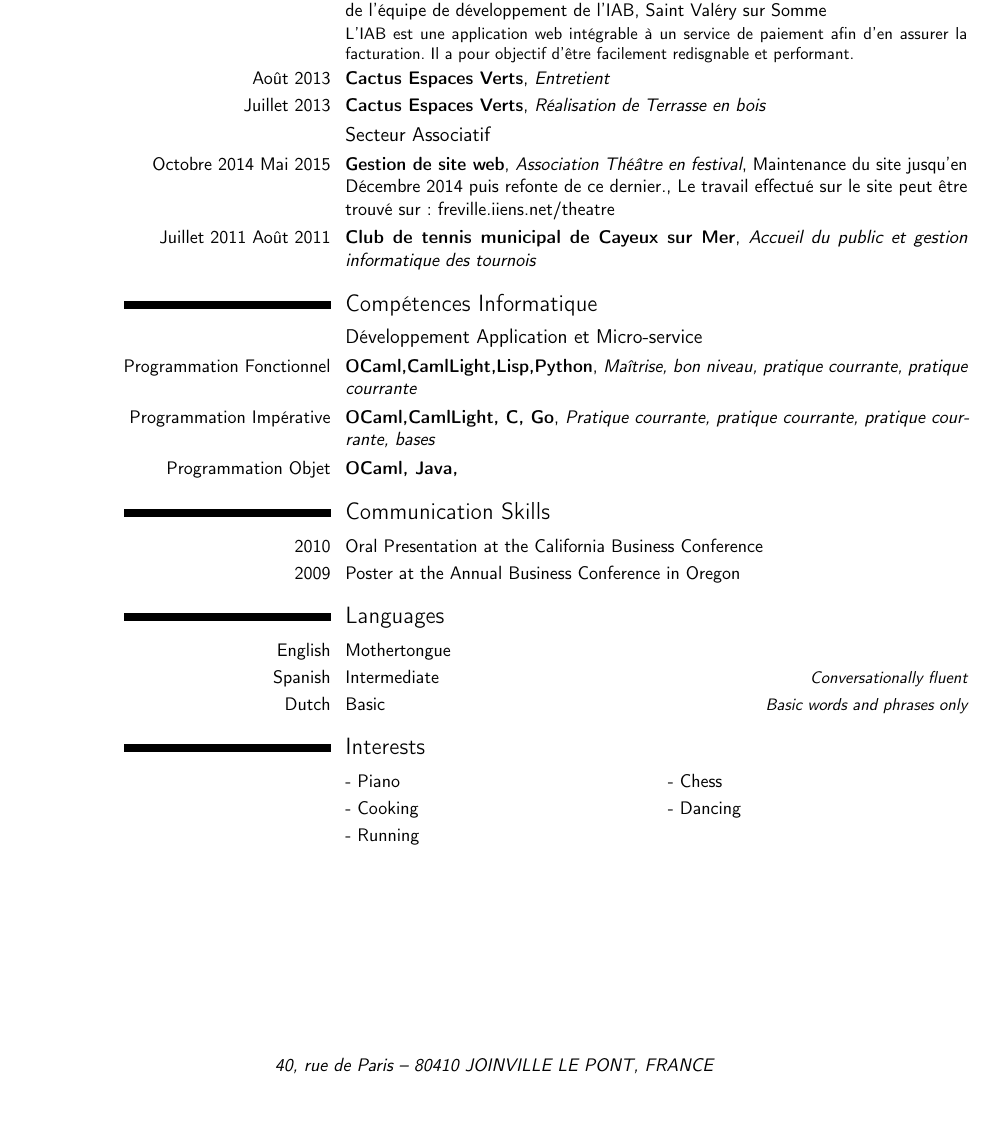
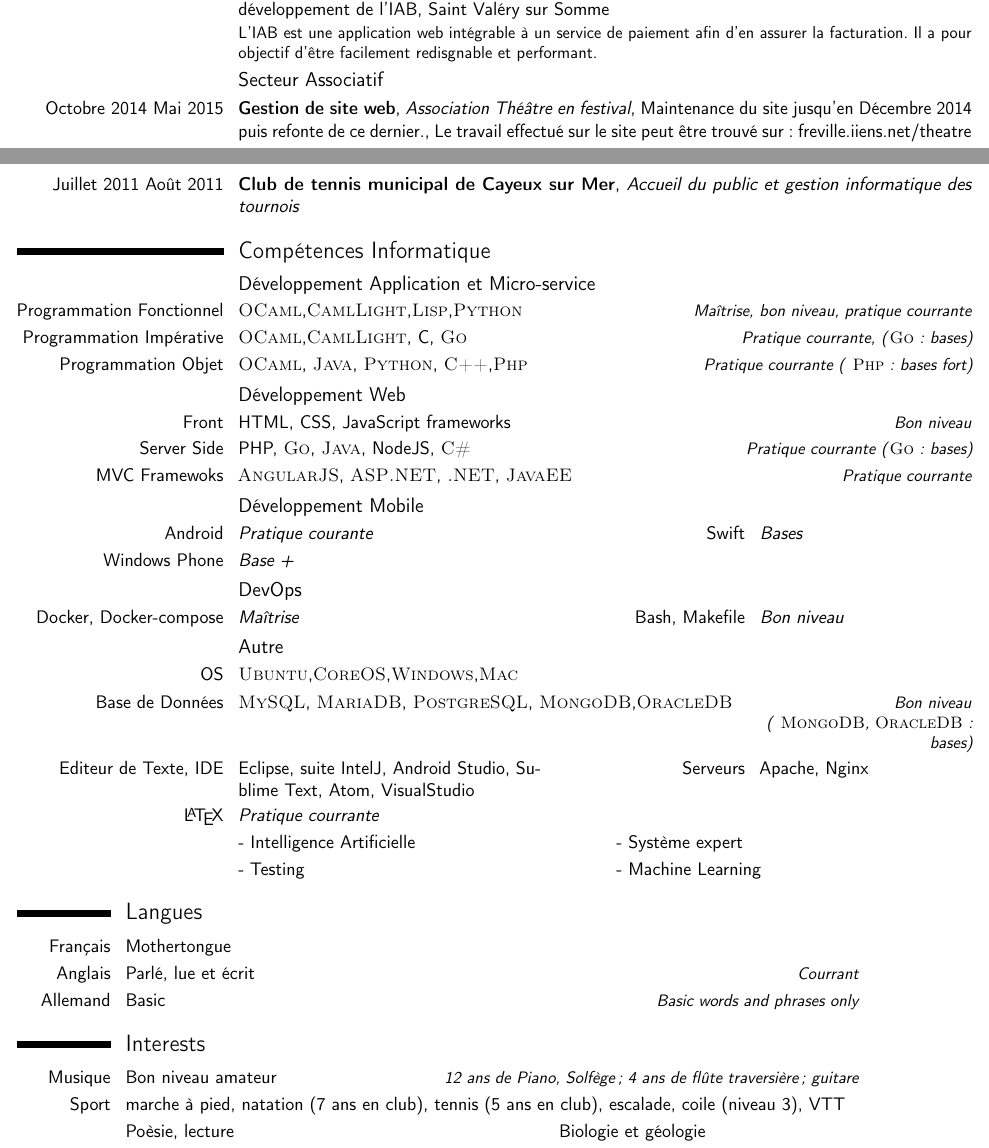
Before and after one commit to titouanfreville/perso_storage, a LaTeX CV (cv/cv.tex): part of page 2 of 2 before the commit and two parts of pages 1 and 2 of 2 after it, the two joined at a grey line, cut so that both start at the same text, the shorter picture padded with empty space. Compiled offline with pdfLaTeX.

Commit message:
CV conception finished.
TO DO : correct ORTH

```diff
--- a/cv/cv.tex
+++ b/cv/cv.tex
@@ -10,7 +10,7 @@
 \usepackage[T1]{fontenc}
 \usepackage{lipsum} % Used for inserting dummy 'Lorem ipsum' text into the template
 \usepackage[french]{babel}
-\usepackage[scale=0.75]{geometry} % Reduce document margins
+\usepackage[left=10pt,top=1in,right=1in,bottom=1in]{geometry} % Reduce document margins
 % Uncomment to change the width of the dates column
 %\setlength{\makecvtitlenamewidth}{10cm} % For the 'classic' style, uncomment to adjust the width of the space allocated to your name
 
@@ -105,8 +105,8 @@ Détails:
 
 \cventry{Juin 2015 Septembre 2015}{Optimisation du Nexway Store pour déploiement en cloud}{Stage de 2A Ensiie}{Intégration de l'équipe DévOps Polonaise}{Katowice}{Containerisation des services du store avec Docker. Mise en place du déploiement avec CoreOS. Création de docker logiciel préparamétré avec GUI.}
 \cventry{Juin 2014 Septembre 2014}{Développement de l'in app biling de Nexway}{Stage de 1A Ensiie}{Intégration de l'équipe de développement de l'IAB}{Saint Valéry sur Somme}{L'IAB est une application web intégrable à un service de paiement afin d'en assurer la facturation. Il a pour objectif d'être facilement redisgnable et performant.}
-\cventry{Août 2013}{Cactus Espaces Verts}{Entretient}{}{}{}
-\cventry{Juillet 2013}{Cactus Espaces Verts}{Réalisation de Terrasse en bois}{}{}{}
+%\cventry{Août 2013}{Cactus Espaces Verts}{Entretient}{}{}{}
+%\cventry{Juillet 2013}{Cactus Espaces Verts}{Réalisation de Terrasse en bois}{}{}{}
 \subsection{Secteur Associatif}
 \cventry{Octobre 2014 Mai 2015}{Gestion de site web}{Association Théâtre en festival}{Maintenance du site jusqu'en Décembre 2014 puis refonte de ce dernier.}{Le travail effectué sur le site peut être trouvé sur : freville.iiens.net/theatre}{}
 \cventry{Juillet 2011 Août 2011}{Club de tennis municipal de Cayeux sur Mer}{Accueil du public et gestion informatique des tournois}{}{}{}
@@ -127,39 +127,44 @@ Détails:
 
 \section{Compétences Informatique}
 \subsection{Développement Application et Micro-service}
-\cventry{Programmation Fonctionnel}{\textsc{OCaml},\textsc{CamlLight},\textsc{Lisp},\textsc{Python}}{Maîtrise, bon niveau, pratique courrante, pratique courrante}{}{}{}
-\cventry{Programmation Impérative}{\textsc{OCaml},\textsc{CamlLight}, C, \textsc{Go}}{Pratique courrante, pratique courrante, pratique courrante, bases}{}{}{}
-\cventry{Programmation Objet}{\textsc{OCaml}, \textsc{Java}, \textsc{}}{}{}{}{}
-%----------------------------------------------------------------------------------------
-%	COMMUNICATION SKILLS SECTION
-%----------------------------------------------------------------------------------------
-
-\section{Communication Skills}
-
-\cvitem{2010}{Oral Presentation at the California Business Conference}
-\cvitem{2009}{Poster at the Annual Business Conference in Oregon}
+\cvitemwithcomment{Programmation Fonctionnel}{\textsc{OCaml},\textsc{CamlLight},\textsc{Lisp},\textsc{Python}}{Maîtrise, bon niveau, pratique courrante}
+\cvitemwithcomment{Programmation Impérative}{\textsc{OCaml},\textsc{CamlLight}, C, \textsc{Go}}{Pratique courrante, (\textsc{Go} : bases)}
+\cvitemwithcomment{Programmation Objet}{\textsc{OCaml}, \textsc{Java}, \textsc{Python}, \textsc{C++},\textsc{Php}}{Pratique courrante ( \textsc{Php} : bases fort)}
+\subsection{Développement Web}
+\cvitemwithcomment{Front}{HTML, CSS, JavaScript frameworks}{Bon niveau}
+\cvitemwithcomment{Server Side}{PHP, \textsc{Go}, \textsc{Java}, NodeJS, \textsc{C\#}}{Pratique courrante (\textsc{Go}: bases)}
+\cvitemwithcomment{MVC Framewoks}{\textsc{AngularJS}, \textsc{ASP.NET}, \textsc{.NET}, \textsc{JavaEE}}{Pratique courrante}
+\subsection{Développement Mobile}
+\cvdoubleitem{Android}{\itshape Pratique courante \upshape}{Swift}{\itshape Bases\upshape}
+\cvitem{Windows Phone}{\itshape Base + \upshape}
+\subsection{DevOps}
+\cvdoubleitem{Docker, Docker-compose}{\itshape Maîtrise \upshape}{Bash, Makefile}{\itshape Bon niveau\upshape}
+\subsection{Autre}
+\cvitem{OS}{\textsc{Ubuntu},\textsc{CoreOS},\textsc{Windows},\textsc{Mac}}
+\cvitemwithcomment{Base de Données}{\textsc{MySQL}, \textsc{MariaDB}, \textsc{PostgreSQL}, \textsc{MongoDB},\textsc{OracleDB}}{Bon niveau\\ ( \textsc{MongoDB}, \textsc{OracleDB} : bases) }
+\cvdoubleitem{Editeur de Texte, IDE}{Eclipse, suite IntelJ, Android Studio, Sublime Text, Atom, VisualStudio}{Serveurs}{Apache, Nginx}
+\cvitem{ \LaTeX }{\itshape Pratique courrante \upshape}
+\renewcommand{\listitemsymbol}{-~} % Changes the symbol used for lists
+\cvlistdoubleitem{Intelligence Artificielle}{Système expert}
+\cvlistdoubleitem{Testing}{Machine Learning}
 
 %----------------------------------------------------------------------------------------
 %	LANGUAGES SECTION
 %----------------------------------------------------------------------------------------
-
-\section{Languages}
-
-\cvitemwithcomment{English}{Mothertongue}{}
-\cvitemwithcomment{Spanish}{Intermediate}{Conversationally fluent}
-\cvitemwithcomment{Dutch}{Basic}{Basic words and phrases only}
+\setlength{\hintscolumnwidth}{2cm}
+\section{Langues}
+\cvitemwithcomment{Français}{Mothertongue}{}
+\cvitemwithcomment{Anglais}{Parlé, lue et écrit}{Courrant}
+\cvitemwithcomment{Allemand}{Basic}{Basic words and phrases only}
 
 %----------------------------------------------------------------------------------------
 %	INTERESTS SECTION
 %----------------------------------------------------------------------------------------
 
 \section{Interests}
-
-\renewcommand{\listitemsymbol}{-~} % Changes the symbol used for lists
-
-\cvlistdoubleitem{Piano}{Chess}
-\cvlistdoubleitem{Cooking}{Dancing}
-\cvlistitem{Running}
+\cvitemwithcomment{Musique}{Bon niveau amateur }{12 ans de Piano, Solfège; 4 ans de flûte traversière; guitare}
+\cvitem{Sport}{ marche à pied, natation (7 ans en club), tennis (5 ans en club), escalade, coile (niveau 3), VTT}
+\cvdoubleitem{}{Poèsie, lecture}{}{Biologie et géologie}
 
 %----------------------------------------------------------------------------------------
 
```
Also changed, not shown: cv/cv.pdf, 4 other files.
